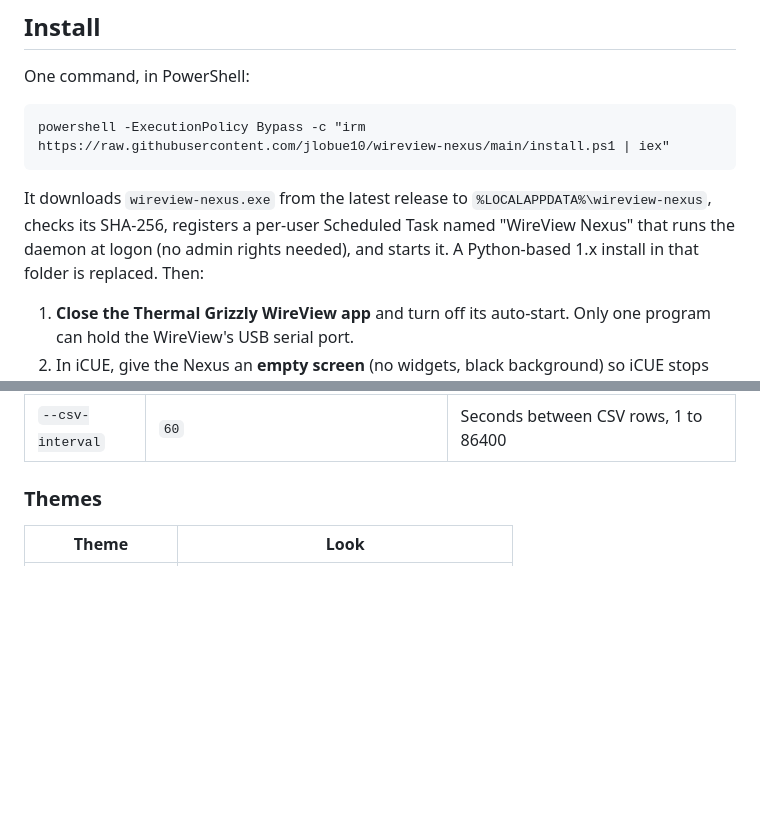
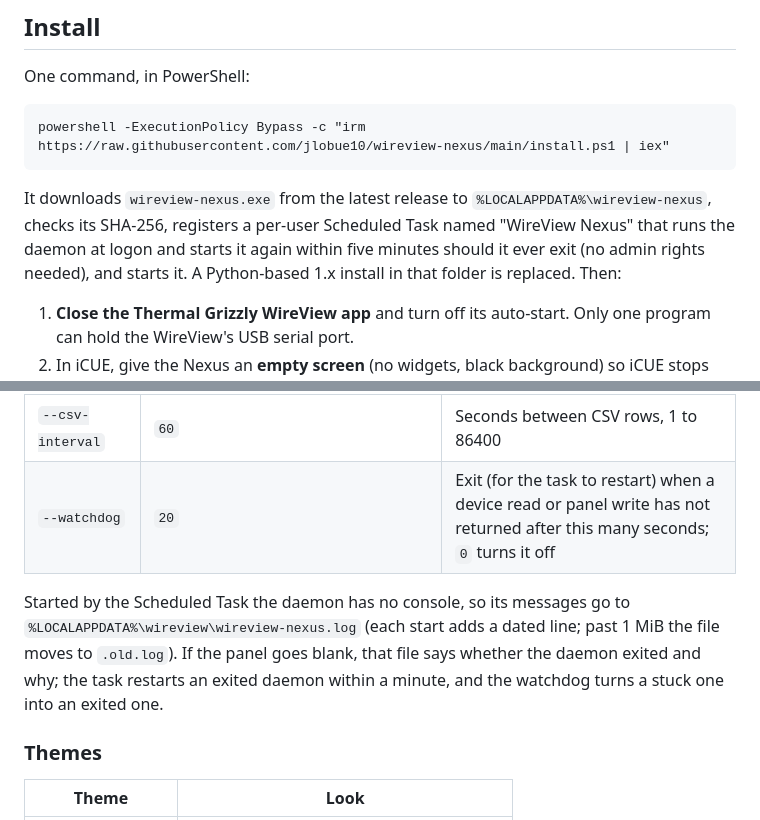
Before and after one commit to jlobue10/wireview-nexus, a Markdown page: README.md, 2 parts joined by grey strips. Rendered like a GitHub page; blank space fills up the shorter version.

Commit message:
README: document --watchdog, the headless log file and the task's safety net
Co-Authored-By: Claude Fable 5.1 <noreply@anthropic.com>

```diff
--- a/README.md
+++ b/README.md
@@ -30,8 +30,8 @@ powershell -ExecutionPolicy Bypass -c "irm https://raw.githubusercontent.com/jlo
 
 It downloads `wireview-nexus.exe` from the latest release to `%LOCALAPPDATA%\wireview-nexus`,
 checks its SHA-256, registers a per-user Scheduled Task named "WireView Nexus" that runs the
-daemon at logon (no admin rights needed), and starts it. A Python-based 1.x install in that
-folder is replaced. Then:
+daemon at logon and starts it again within five minutes should it ever exit (no admin rights
+needed), and starts it. A Python-based 1.x install in that folder is replaced. Then:
 
 1. **Close the Thermal Grizzly WireView app** and turn off its auto-start. Only one program
    can hold the WireView's USB serial port.
@@ -151,6 +151,13 @@ fault masks. Reads take well under a millisecond.
 | `--preview PNG` | | Render one frame to a file and exit (`--demo` for sample data) |
 | `--csv-log DIR` | off | Also write the readings to a `log-<date>-<time>.csv` in `DIR` (see below) |
 | `--csv-interval` | `60` | Seconds between CSV rows, 1 to 86400 |
+| `--watchdog` | `20` | Exit (for the task to restart) when a device read or panel write has not returned after this many seconds; `0` turns it off |
+
+Started by the Scheduled Task the daemon has no console, so its messages go to
+`%LOCALAPPDATA%\wireview\wireview-nexus.log` (each start adds a dated line; past 1 MiB the file
+moves to `.old.log`). If the panel goes blank, that file says whether the daemon exited and why;
+the task restarts an exited daemon within a minute, and the watchdog turns a stuck one into an
+exited one.
 
 ### Themes
 
```
